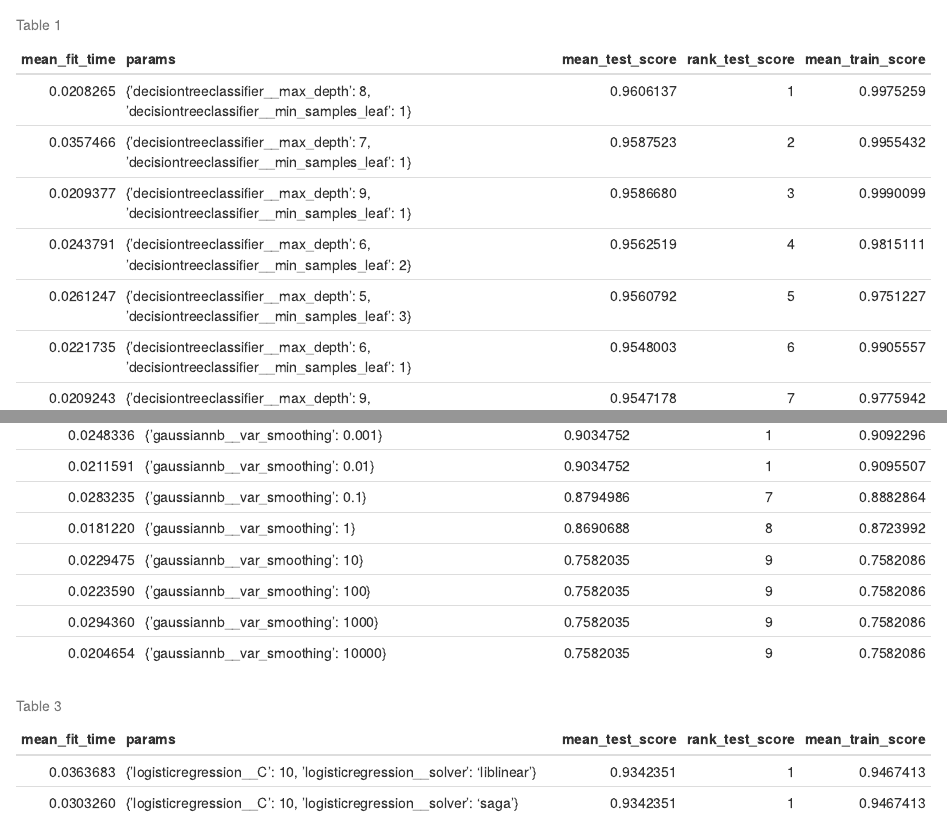
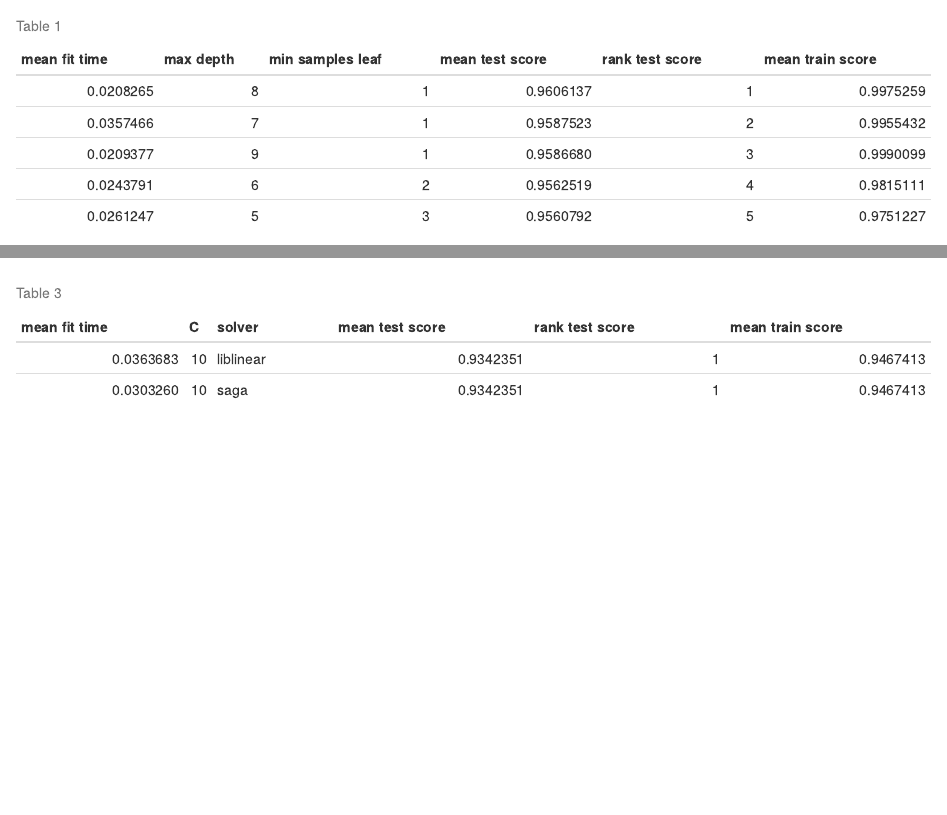
Before and after one commit to deepaksidhu/DSCI522-2020-g22, an R Markdown document (report/diabetes_predict_report.Rmd): the page in a window 1100 px wide, from 4540 px down before the commit and from 4480 px down after it, so that both start at the same text, and a second part further down, joined at a grey line. Rendered offline with R 4.5, knitr and Pandoc, with nearby package versions; a font, style sheet, LaTeX package, included part or bibliography that could not be used is replaced or left out.

Commit message:
rename table column name

````diff
--- a/report/diabetes_predict_report.Rmd
+++ b/report/diabetes_predict_report.Rmd
@@ -9,7 +9,7 @@ output:
   github_document:
     toc: yes
 always_allow_html: yes
-bibliography: references.bib
+bibliography: ../doc/diabetes_references.bib
 ---
 
 ```{r setup, include=FALSE}
@@ -69,8 +70,16 @@ The optimal hyperparameters for each model and their corresponding training and
 <img src="../results/figures/logistic_reg.png" alt="alt tag" width="500"/>
 
 ```{r Results, message= FALSE, warning = FALSE}
+
 decisiontree <- read_csv("../results/model_scores/decisiontreeclassifier_hyperparameters.csv") %>%
-  select(mean_fit_time,	params,mean_test_score,rank_test_score,mean_train_score)%>%
-  arrange(rank_test_score)
+  select(mean_fit_time,param_decisiontreeclassifier__max_depth,
+         param_decisiontreeclassifier__min_samples_leaf,
+         mean_test_score,rank_test_score,mean_train_score)%>%
+  rename(max_depth = param_decisiontreeclassifier__max_depth) %>%
+  rename(min_samples_leaf = param_decisiontreeclassifier__min_samples_leaf) %>%
+  arrange(rank_test_score) %>%
+  slice(1:5)
+colnames(decisiontree) = c('mean fit time','max depth','min samples leaf','mean test score',
+            'rank test score','mean train score')
 kable(decisiontree,caption = 'Table 1')
 
@@ -79 +89,4 @@ gaussiannb <- read_csv("../results/model_scores/gaussiannb_hyperparameters.csv")
-  arrange(rank_test_score)
+  select(mean_fit_time,	param_gaussiannb__var_smoothing,mean_test_score,rank_test_score,mean_train_score)%>%
+  rename(variable_smoothing = param_gaussiannb__var_smoothing) %>%
+  arrange(rank_test_score)%>%
+  slice(1:5)
@@ -82,3 +100,2 @@ kable(gaussiannb,caption = 'Table 2')
 LR <- read_csv("../results/model_scores/logisticregression_hyperparameters.csv")%>%
-  select(mean_fit_time,	params,mean_test_score,rank_test_score,mean_train_score)%>%
-  arrange(rank_test_score)
+  select(mean_fit_time,	param_logisticregression__C,param_logisticregression__solver,mean_test_score,rank_test_score,mean_train_score)%>%
@@ -84,0 +104 @@ LR <- read_csv("../results/model_scores/logisticregression_hyperparameters.csv")
+  arrange(rank_test_score)%>%
@@ -85,2 +106,3 @@ LR <- read_csv("../results/model_scores/logisticregression_hyperparameters.csv")
+colnames(LR) <- c('mean fit time','C','solver','mean test score','rank test score','mean train score')
 kable(LR,caption = 'Table 3')
 
````
Also changed, not shown: report/diabetes_predict_report.html (added), report/diabetes_predict_report.md (added), report/diabetes_predict_report.Rmd (18 more changed lines).
